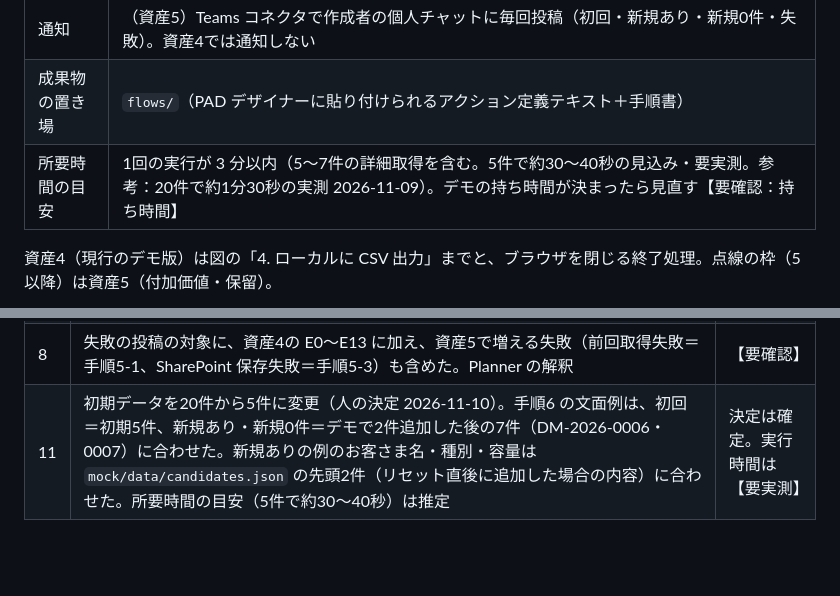
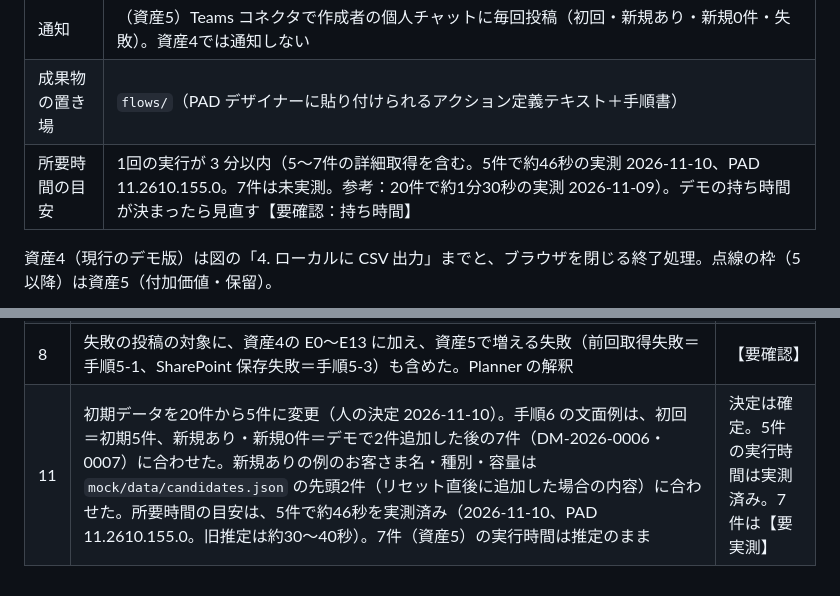
Before and after one commit to nishizawa8211/demo, a Markdown page: docs/flow.md, 2 parts joined by grey strips. GitHub-like rendering; blank space fills up the shorter version.

Commit message:
docs: 資産4 の実行時間（5件）を実測の約46秒に
Co-Authored-By: Claude Opus 5.5 <noreply@anthropic.com>

```diff
--- a/docs/flow.md
+++ b/docs/flow.md
@@ -29,7 +29,7 @@
 | 出力           | 資産4：ローカルの作業フォルダに CSV 2ファイル（日時付きの履歴ファイル＋`latest.csv`）。資産5：加えて SharePoint の所定ライブラリに同2ファイルを保存 |
 | 通知           | （資産5）Teams コネクタで作成者の個人チャットに毎回投稿（初回・新規あり・新規0件・失敗）。資産4では通知しない                                                                |
 | 成果物の置き場 | `flows/`（PAD デザイナーに貼り付けられるアクション定義テキスト＋手順書）                                                                |
-| 所要時間の目安 | 1回の実行が 3 分以内（5〜7件の詳細取得を含む。5件で約30〜40秒の見込み・要実測。参考：20件で約1分30秒の実測 2026-11-09）。デモの持ち時間が決まったら見直す【要確認：持ち時間】                                  |
+| 所要時間の目安 | 1回の実行が 3 分以内（5〜7件の詳細取得を含む。5件で約46秒の実測 2026-11-10、PAD 11.2610.155.0。7件は未実測。参考：20件で約1分30秒の実測 2026-11-09）。デモの持ち時間が決まったら見直す【要確認：持ち時間】                                  |
 
 資産4（現行のデモ版）は図の「4. ローカルに CSV 出力」までと、ブラウザを閉じる終了処理。点線の枠（5 以降）は資産5（付加価値・保留）。
 
@@ -298,4 +298,4 @@ CSV：申込状況_20261014_1045.csv
 | 10  | フォルダーのリンク先は「サイトの URL ＋ フォルダーのパス（空白は `%20`）」で作る想定。この形で SharePoint のフォルダーの画面が開くか（ダウンロードやエラーにならないか）、Teams 上で HTML の文字のリンクとして表示されるか | 【要確認】（05 の実機確認で確認） |
 | 7   | Teams には毎回必ず投稿する（初回も投稿）。文言はパターンごとに変える（初回／新規あり／新規0件）。失敗時も「取得に失敗しました。手順◯◯で停止」を投稿し、SharePoint には保存しない。通知の投稿自体が失敗したら画面のメッセージのみ（資産5） | 確定（人の決定 2026-10-20） |
 | 8   | 失敗の投稿の対象に、資産4の E0〜E13 に加え、資産5で増える失敗（前回取得失敗＝手順5-1、SharePoint 保存失敗＝手順5-3）も含めた。Planner の解釈 | 【要確認】 |
-| 11  | 初期データを20件から5件に変更（人の決定 2026-11-10）。手順6 の文面例は、初回＝初期5件、新規あり・新規0件＝デモで2件追加した後の7件（DM-2026-0006・0007）に合わせた。新規ありの例のお客さま名・種別・容量は `mock/data/candidates.json` の先頭2件（リセット直後に追加した場合の内容）に合わせた。所要時間の目安（5件で約30〜40秒）は推定 | 決定は確定。実行時間は【要実測】 |
+| 11  | 初期データを20件から5件に変更（人の決定 2026-11-10）。手順6 の文面例は、初回＝初期5件、新規あり・新規0件＝デモで2件追加した後の7件（DM-2026-0006・0007）に合わせた。新規ありの例のお客さま名・種別・容量は `mock/data/candidates.json` の先頭2件（リセット直後に追加した場合の内容）に合わせた。所要時間の目安は、5件で約46秒を実測済み（2026-11-10、PAD 11.2610.155.0。旧推定は約30〜40秒）。7件（資産5）の実行時間は推定のまま | 決定は確定。5件の実行時間は実測済み。7件は【要実測】 |
```
Also changed, not shown: docs/demo-script.md (+2 -2 lines).
